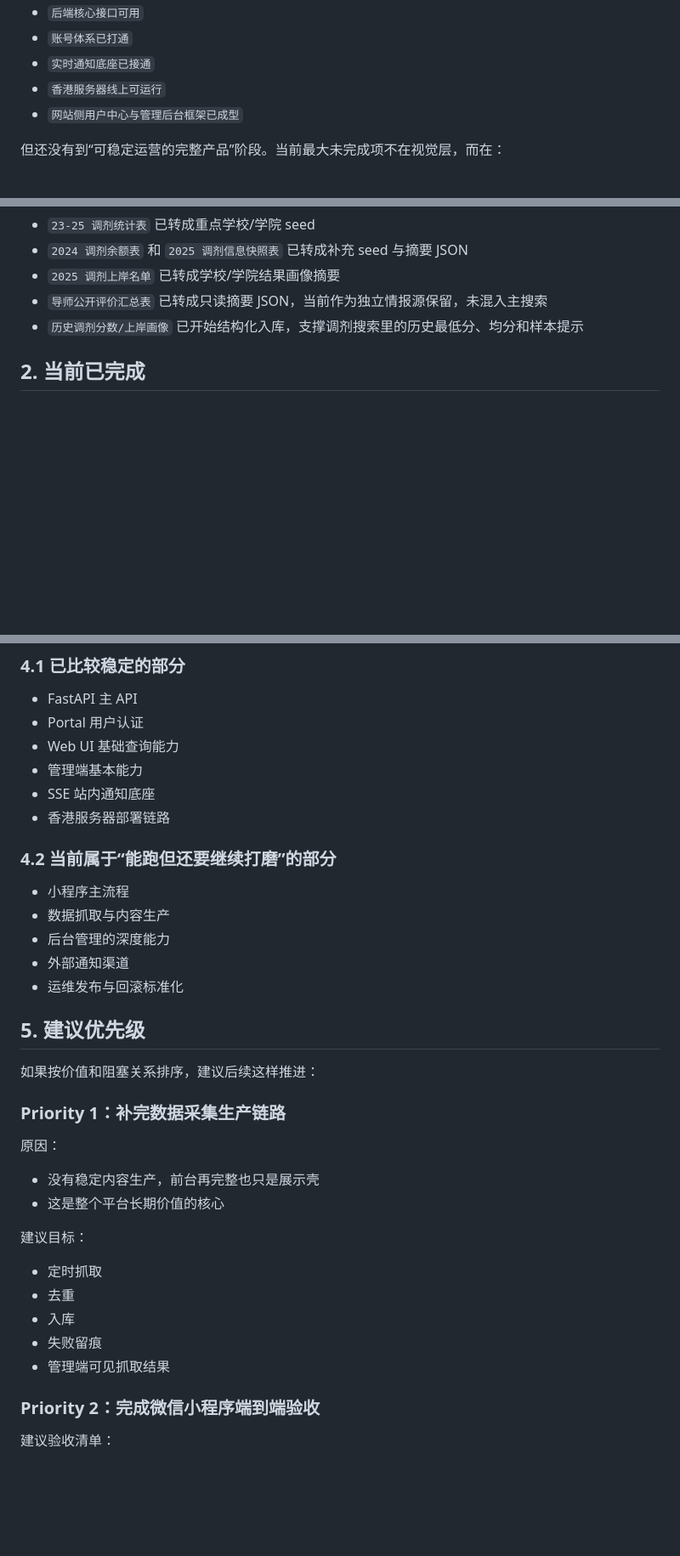
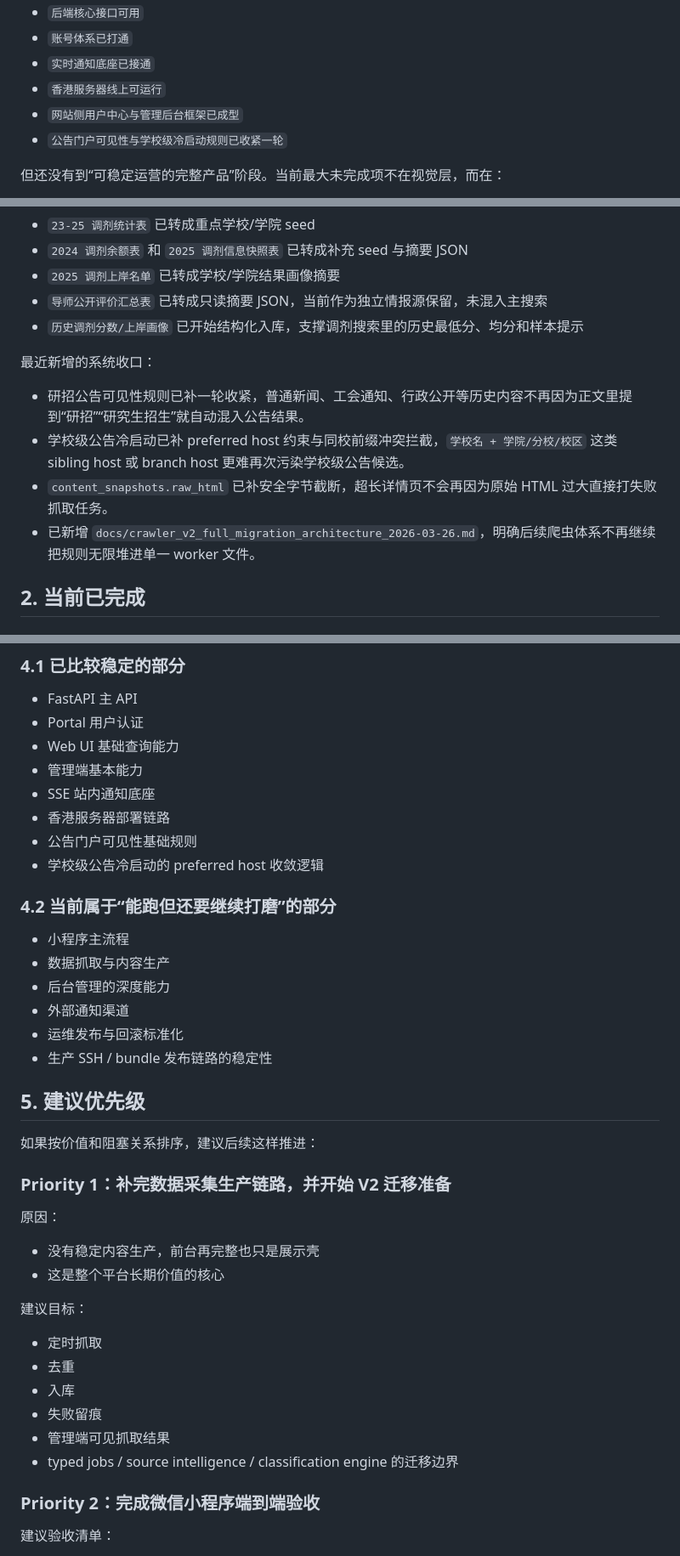
Before and after one commit to guhaigg/kaoyan-miniapp-mvp, a Markdown page: docs/current_status_2026-03-18.md, 3 parts joined by grey strips. Shown at 85% size. Drawn GitHub-style; blank space fills up the shorter version.

```diff
--- a/docs/current_status_2026-03-18.md
+++ b/docs/current_status_2026-03-18.md
@@ -18,6 +18,7 @@
 - `实时通知底座已接通`
 - `香港服务器线上可运行`
 - `网站侧用户中心与管理后台框架已成型`
+- `公告门户可见性与学校级冷启动规则已收紧一轮`
 
 但还没有到“可稳定运营的完整产品”阶段。当前最大未完成项不在视觉层，而在：
 
@@ -33,6 +34,13 @@
 - `2025 调剂上岸名单` 已转成学校/学院结果画像摘要
 - `导师公开评价汇总表` 已转成只读摘要 JSON，当前作为独立情报源保留，未混入主搜索
 - `历史调剂分数/上岸画像` 已开始结构化入库，支撑调剂搜索里的历史最低分、均分和样本提示
+
+最近新增的系统收口：
+
+- 研招公告可见性规则已补一轮收紧，普通新闻、工会通知、行政公开等历史内容不再因为正文里提到“研招”“研究生招生”就自动混入公告结果。
+- 学校级公告冷启动已补 preferred host 约束与同校前缀冲突拦截，`学校名 + 学院/分校/校区` 这类 sibling host 或 branch host 更难再次污染学校级公告候选。
+- `content_snapshots.raw_html` 已补安全字节截断，超长详情页不会再因为原始 HTML 过大直接打失败抓取任务。
+- 已新增 `docs/crawler_v2_full_migration_architecture_2026-03-26.md`，明确后续爬虫体系不再继续把规则无限堆进单一 worker 文件。
 
 ## 2. 当前已完成
 
@@ -445,6 +482,8 @@
 - 管理端基本能力
 - SSE 站内通知底座
 - 香港服务器部署链路
+- 公告门户可见性基础规则
+- 学校级公告冷启动的 preferred host 收敛逻辑
 
 ### 4.2 当前属于“能跑但还要继续打磨”的部分
 
@@ -453,12 +492,13 @@
 - 后台管理的深度能力
 - 外部通知渠道
 - 运维发布与回滚标准化
+- 生产 SSH / bundle 发布链路的稳定性
 
 ## 5. 建议优先级
 
 如果按价值和阻塞关系排序，建议后续这样推进：
 
-### Priority 1：补完数据采集生产链路
+### Priority 1：补完数据采集生产链路，并开始 V2 迁移准备
 
 原因：
 
@@ -472,6 +512,7 @@
 - 入库
 - 失败留痕
 - 管理端可见抓取结果
+- typed jobs / source intelligence / classification engine 的迁移边界
 
 ### Priority 2：完成微信小程序端到端验收
 
```
Also changed, not shown: other parts of docs/current_status_2026-03-18.md (+36 -6 lines).
